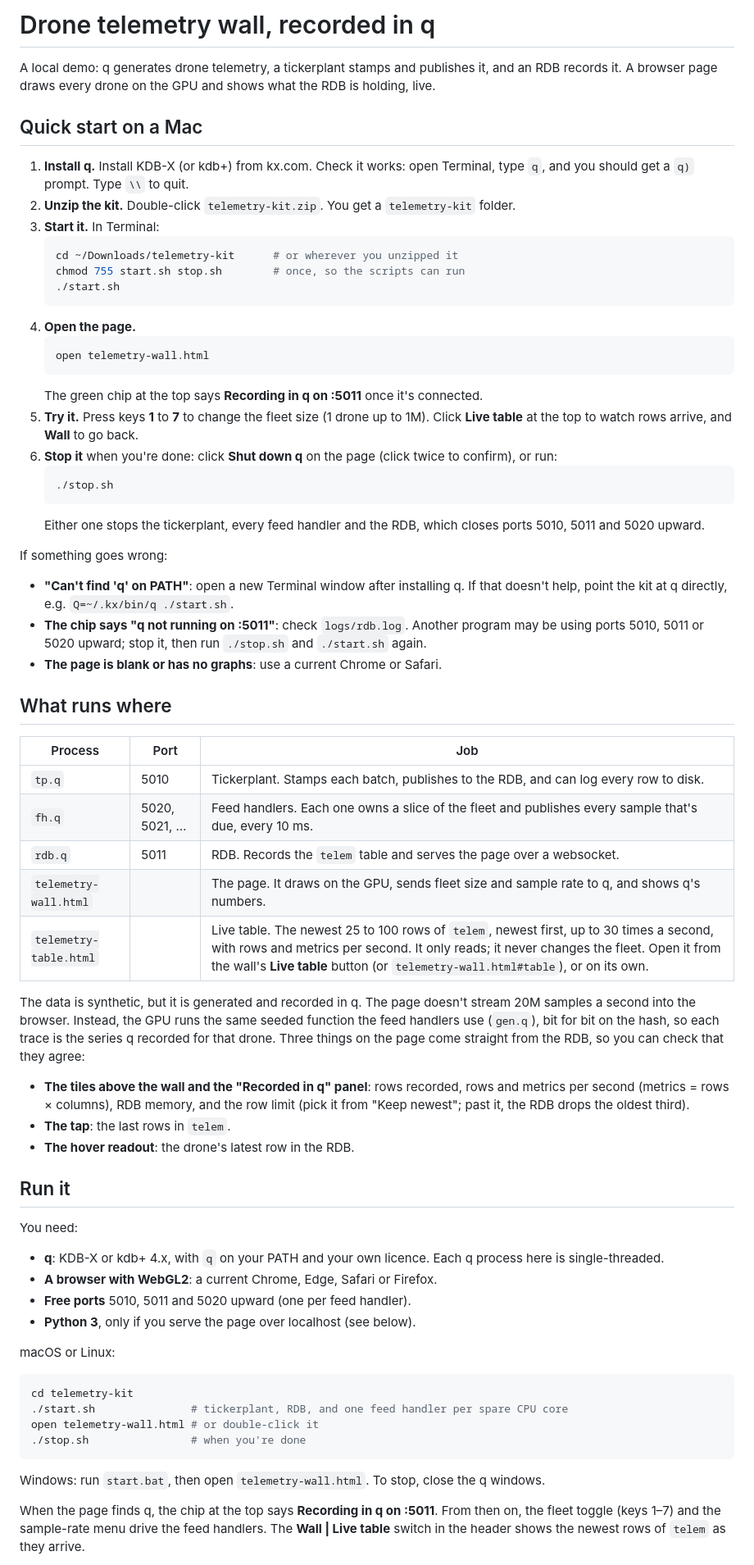
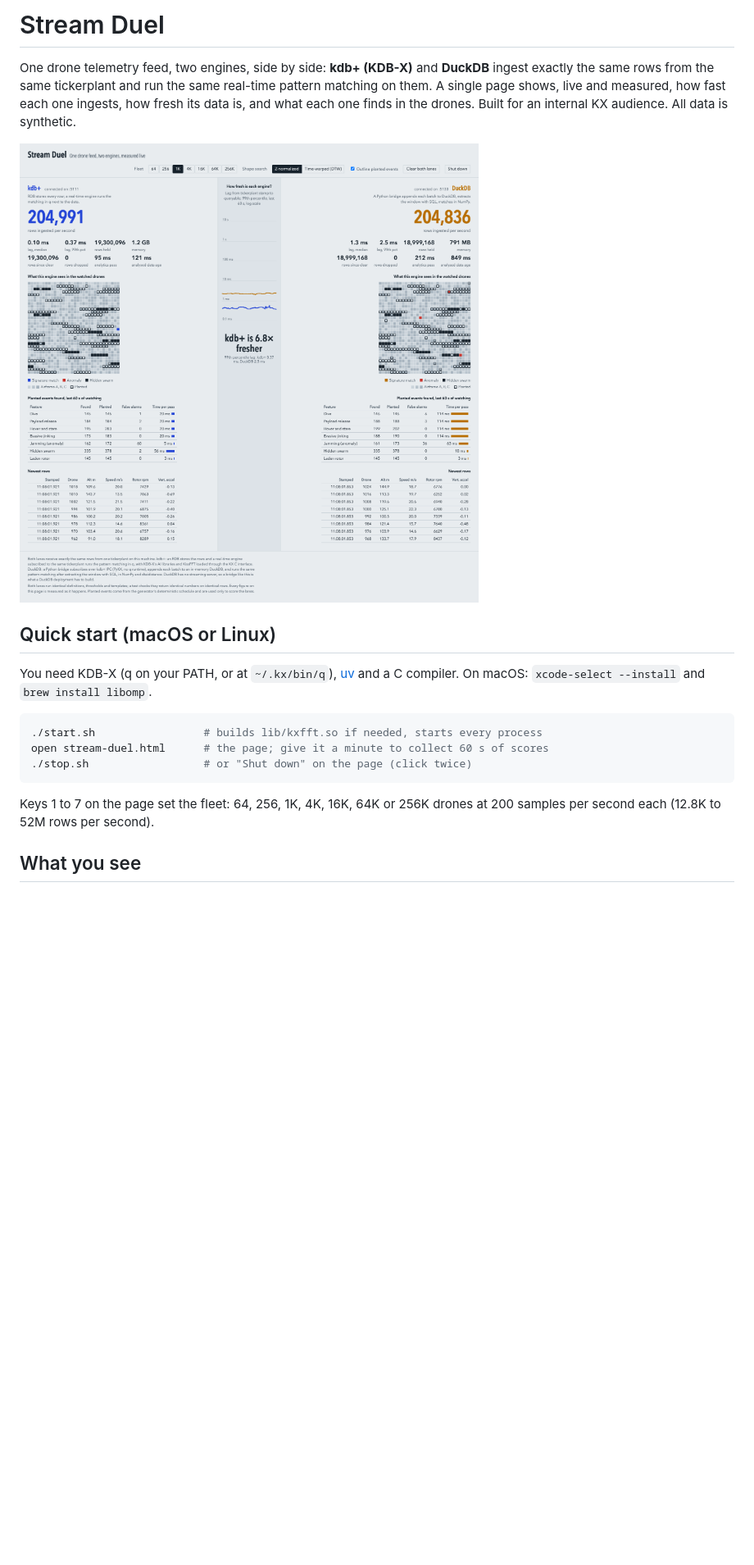
Before and after one commit to xbsd/stream-duel, a Markdown page: README.md, the part around one of its changes. Shown at 82% size. Rendered like a GitHub page; pictures changed too: docs/stream-duel.png (added); blank space fills up the shorter version.

````diff
--- a/README.md
+++ b/README.md
@@ -1,70 +1,25 @@
-# Drone telemetry wall, recorded in q
+# Stream Duel
 
-A local demo: q generates drone telemetry, a tickerplant stamps and publishes it, and an RDB records it. A browser page draws every drone on the GPU and shows what the RDB is holding, live.
+One drone telemetry feed, two engines, side by side: **kdb+ (KDB-X)** and **DuckDB** ingest exactly
+the same rows from the same tickerplant and run the same real-time pattern matching on them. A
+single page shows, live and measured, how fast each one ingests, how fresh its data is, and what
+each one finds in the drones. Built for an internal KX audience. All data is synthetic.
 
-## Quick start on a Mac
+![Stream Duel at 1,024 drones](docs/stream-duel.png)
 
-1. **Install q.** Install KDB-X (or kdb+) from kx.com. Check it works: open Terminal, type `q`, and you should get a `q)` prompt. Type `\\` to quit.
-2. **Unzip the kit.** Double-click `telemetry-kit.zip`. You get a `telemetry-kit` folder.
-3. **Start it.** In Terminal:
-   ```bash
-   cd ~/Downloads/telemetry-kit      # or wherever you unzipped it
-   chmod 755 start.sh stop.sh        # once, so the scripts can run
-   ./start.sh
-   ```
-4. **Open the page.**
-   ```bash
-   open telemetry-wall.html
-   ```
-   The green chip at the top says **Recording in q on :5011** once it's connected.
-5. **Try it.** Press keys **1** to **7** to change the fleet size (1 drone up to 1M). Click **Live table** at the top to watch rows arrive, and **Wall** to go back.
-6. **Stop it** when you're done: click **Shut down q** on the page (click twice to confirm), or run:
-   ```bash
-   ./stop.sh
-   ```
-   Either one stops the tickerplant, every feed handler and the RDB, which closes ports 5010, 5011 and 5020 upward.
+## Quick start (macOS or Linux)
 
-If something goes wrong:
-
-- **"Can't find 'q' on PATH"**: open a new Terminal window after installing q. If that doesn't help, point the kit at q directly, e.g. `Q=~/.kx/bin/q ./start.sh`.
-- **The chip says "q not running on :5011"**: check `logs/rdb.log`. Another program may be using ports 5010, 5011 or 5020 upward; stop it, then run `./stop.sh` and `./start.sh` again.
-- **The page is blank or has no graphs**: use a current Chrome or Safari.
-
-## What runs where
-
-| Process | Port | Job |
-|---|---|---|
-| `tp.q` | 5010 | Tickerplant. Stamps each batch, publishes to the RDB, and can log every row to disk. |
-| `fh.q` | 5020, 5021, … | Feed handlers. Each one owns a slice of the fleet and publishes every sample that's due, every 10 ms. |
-| `rdb.q` | 5011 | RDB. Records the `telem` table and serves the page over a websocket. |
-| `telemetry-wall.html` | | The page. It draws on the GPU, sends fleet size and sample rate to q, and shows q's numbers. |
-| `telemetry-table.html` | | Live table. The newest 25 to 100 rows of `telem`, newest first, up to 30 times a second, with rows and metrics per second. It only reads; it never changes the fleet. Open it from the wall's **Live table** button (or `telemetry-wall.html#table`), or on its own. |
-
-The data is synthetic, but it is generated and recorded in q. The page doesn't stream 20M samples a second into the browser. Instead, the GPU runs the same seeded function the feed handlers use (`gen.q`), bit for bit on the hash, so each trace is the series q recorded for that drone. Three things on the page come straight from the RDB, so you can check that they agree:
-
-- **The tiles above the wall and the "Recorded in q" panel**: rows recorded, rows and metrics per second (metrics = rows × columns), RDB memory, and the row limit (pick it from "Keep newest"; past it, the RDB drops the oldest third).
-- **The tap**: the last rows in `telem`.
-- **The hover readout**: the drone's latest row in the RDB.
-
-## Run it
-
-You need:
-
-- **q**: KDB-X or kdb+ 4.x, with `q` on your PATH and your own licence. Each q process here is single-threaded.
-- **A browser with WebGL2**: a current Chrome, Edge, Safari or Firefox.
-- **Free ports** 5010, 5011 and 5020 upward (one per feed handler).
-- **Python 3**, only if you serve the page over localhost (see below).
-
-macOS or Linux:
+You need KDB-X (q on your PATH, or at `~/.kx/bin/q`), [uv](https://docs.astral.sh/uv/) and a C
+compiler. On macOS: `xcode-select --install` and `brew install libomp`.
 
 ```bash
-cd telemetry-kit
-./start.sh               # tickerplant, RDB, and one feed handler per spare CPU core
-open telemetry-wall.html # or double-click it
-./stop.sh                # when you're done
+./start.sh                 # builds lib/kxfft.so if needed, starts every process
+open stream-duel.html      # the page; give it a minute to collect 60 s of scores
+./stop.sh                  # or "Shut down" on the page (click twice)
 ```
 
-Windows: run `start.bat`, then open `telemetry-wall.html`. To stop, close the q windows.
+Keys 1 to 7 on the page set the fleet: 64, 256, 1K, 4K, 16K, 64K or 256K drones at 200 samples per
+second each (12.8K to 52M rows per second).
 
-When the page finds q, the chip at the top says **Recording in q on :5011**. From then on, the fleet toggle (keys 1–7) and the sample-rate menu drive the feed handlers. The **Wall | Live table** switch in the header shows the newest rows of `telem` as they arrive.
+## What you see
 
````
Also changed, not shown: other parts of README.md (+97 -56 lines), 1 other file.
